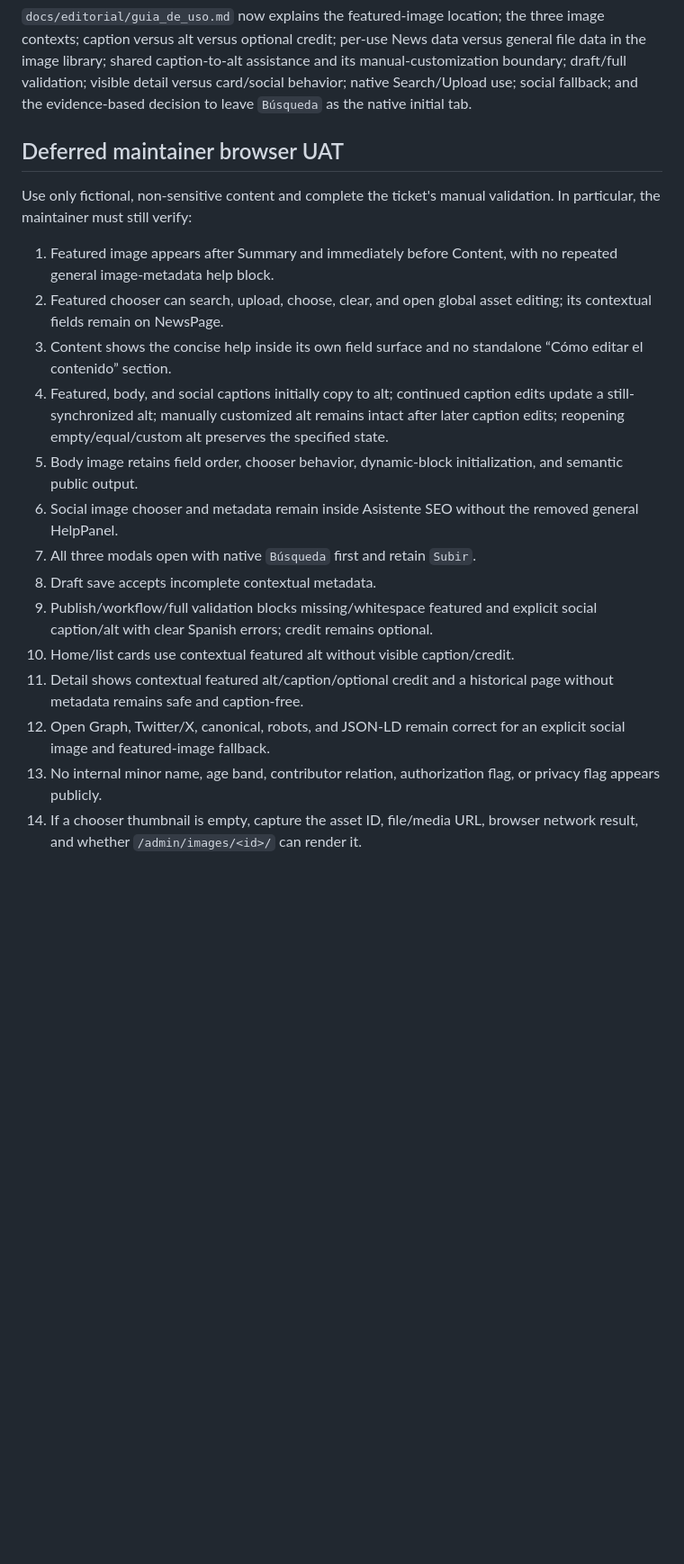
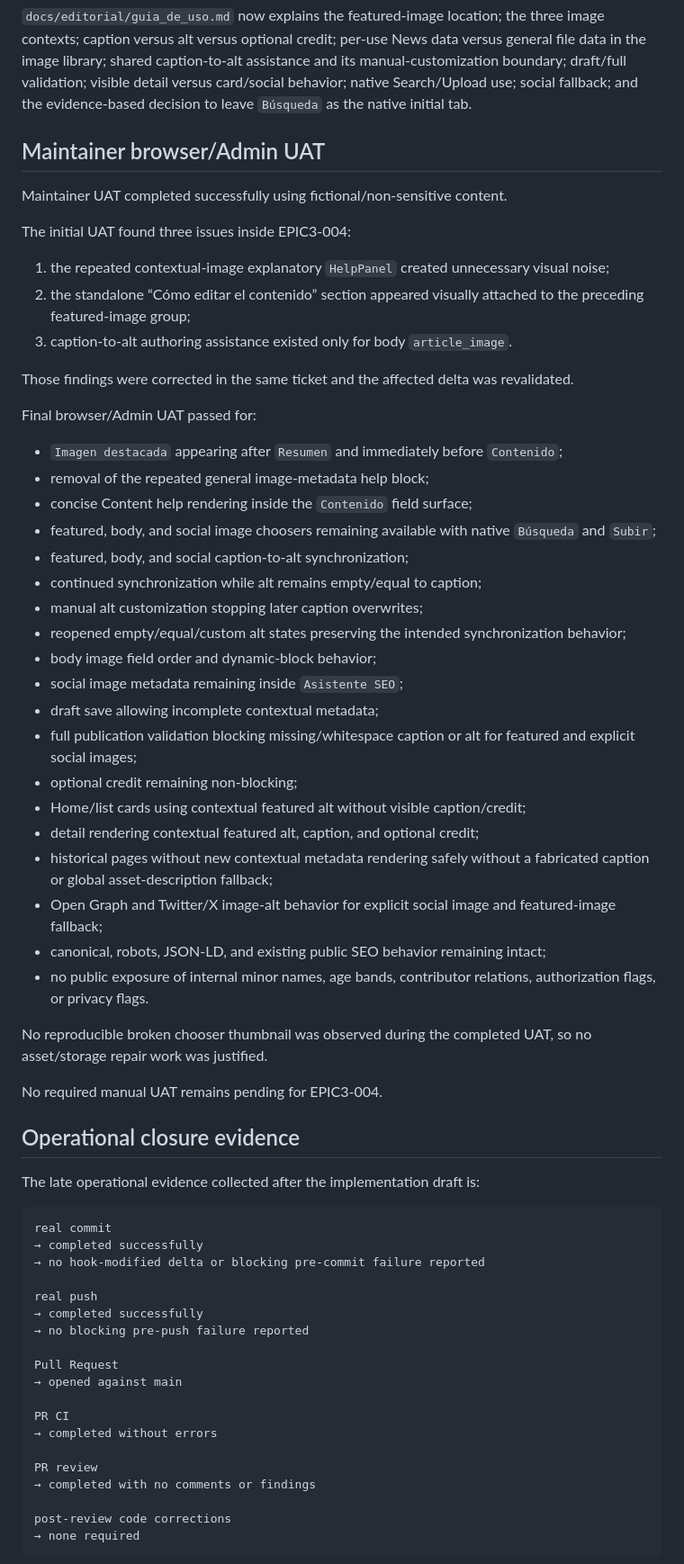
Before and after one commit to ljarufe/school-newsroom, a Markdown page: docs/process/EPIC3-004_feedback.md, the part around one of its changes. Shown at 90% size. Drawn GitHub-style; blank space fills up the shorter version.

Commit message:
docs: finalize EPIC3-004 feedback

````diff
--- a/docs/process/EPIC3-004_feedback.md
+++ b/docs/process/EPIC3-004_feedback.md
@@ -319,35 +326,67 @@ assistance and its manual-customization boundary; draft/full validation; visible
 detail versus card/social behavior; native Search/Upload use; social fallback;
 and the evidence-based decision to leave `Búsqueda` as the native initial tab.
 
-## Deferred maintainer browser UAT
+## Maintainer browser/Admin UAT
 
-Use only fictional, non-sensitive content and complete the ticket's manual
-validation. In particular, the maintainer must still verify:
+Maintainer UAT completed successfully using fictional/non-sensitive content.
 
-1. Featured image appears after Summary and immediately before Content, with no
-   repeated general image-metadata help block.
-2. Featured chooser can search, upload, choose, clear, and open global asset
-   editing; its contextual fields remain on NewsPage.
-3. Content shows the concise help inside its own field surface and no standalone
-   “Cómo editar el contenido” section.
-4. Featured, body, and social captions initially copy to alt; continued caption
-   edits update a still-synchronized alt; manually customized alt remains intact
-   after later caption edits; reopening empty/equal/custom alt preserves the
-   specified state.
-5. Body image retains field order, chooser behavior, dynamic-block
-   initialization, and semantic public output.
-6. Social image chooser and metadata remain inside Asistente SEO without the
-   removed general HelpPanel.
-7. All three modals open with native `Búsqueda` first and retain `Subir`.
-8. Draft save accepts incomplete contextual metadata.
-9. Publish/workflow/full validation blocks missing/whitespace featured and
-   explicit social caption/alt with clear Spanish errors; credit remains optional.
-10. Home/list cards use contextual featured alt without visible caption/credit.
-11. Detail shows contextual featured alt/caption/optional credit and a historical
-   page without metadata remains safe and caption-free.
-12. Open Graph, Twitter/X, canonical, robots, and JSON-LD remain correct for an
-    explicit social image and featured-image fallback.
-13. No internal minor name, age band, contributor relation, authorization flag,
-    or privacy flag appears publicly.
-14. If a chooser thumbnail is empty, capture the asset ID, file/media URL,
-    browser network result, and whether `/admin/images/<id>/` can render it.
+The initial UAT found three issues inside EPIC3-004:
+
+1. the repeated contextual-image explanatory `HelpPanel` created unnecessary visual noise;
+2. the standalone “Cómo editar el contenido” section appeared visually attached to the preceding featured-image group;
+3. caption-to-alt authoring assistance existed only for body `article_image`.
+
+Those findings were corrected in the same ticket and the affected delta was revalidated.
+
+Final browser/Admin UAT passed for:
+
+- `Imagen destacada` appearing after `Resumen` and immediately before `Contenido`;
+- removal of the repeated general image-metadata help block;
+- concise Content help rendering inside the `Contenido` field surface;
+- featured, body, and social image choosers remaining available with native `Búsqueda` and `Subir`;
+- featured, body, and social caption-to-alt synchronization;
+- continued synchronization while alt remains empty/equal to caption;
+- manual alt customization stopping later caption overwrites;
+- reopened empty/equal/custom alt states preserving the intended synchronization behavior;
+- body image field order and dynamic-block behavior;
+- social image metadata remaining inside `Asistente SEO`;
+- draft save allowing incomplete contextual metadata;
+- full publication validation blocking missing/whitespace caption or alt for featured and explicit social images;
+- optional credit remaining non-blocking;
+- Home/list cards using contextual featured alt without visible caption/credit;
+- detail rendering contextual featured alt, caption, and optional credit;
+- historical pages without new contextual metadata rendering safely without a fabricated caption or global asset-description fallback;
+- Open Graph and Twitter/X image-alt behavior for explicit social image and featured-image fallback;
+- canonical, robots, JSON-LD, and existing public SEO behavior remaining intact;
+- no public exposure of internal minor names, age bands, contributor relations, authorization flags, or privacy flags.
+
+No reproducible broken chooser thumbnail was observed during the completed UAT, so no asset/storage repair work was justified.
+
+No required manual UAT remains pending for EPIC3-004.
+
+## Operational closure evidence
+
+The late operational evidence collected after the implementation draft is:
+
+```text
+real commit
+→ completed successfully
+→ no hook-modified delta or blocking pre-commit failure reported
+
+real push
+→ completed successfully
+→ no blocking pre-push failure reported
+
+Pull Request
+→ opened against main
+
+PR CI
+→ completed without errors
+
+PR review
+→ completed with no comments or findings
+
+post-review code corrections
+→ none required
+```
+
````
Also changed, not shown: other parts of docs/process/EPIC3-004_feedback.md (+44 -8 lines).
